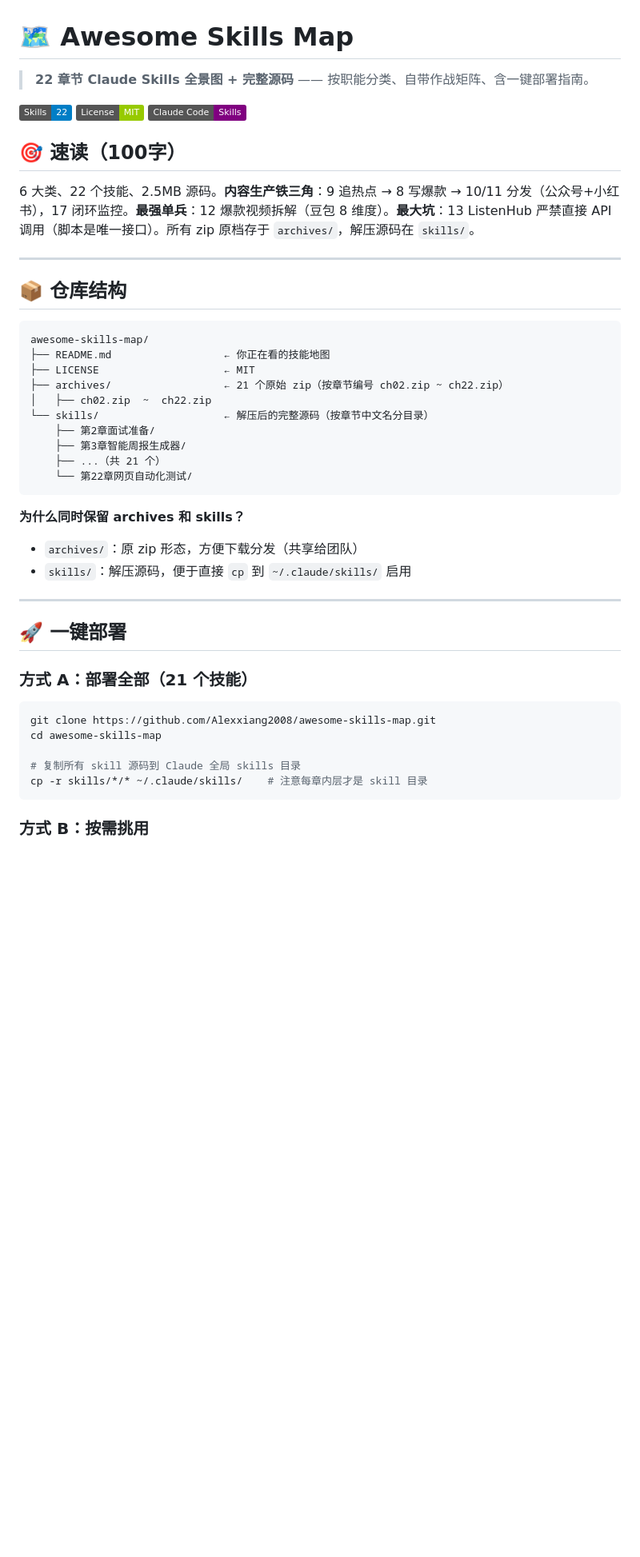
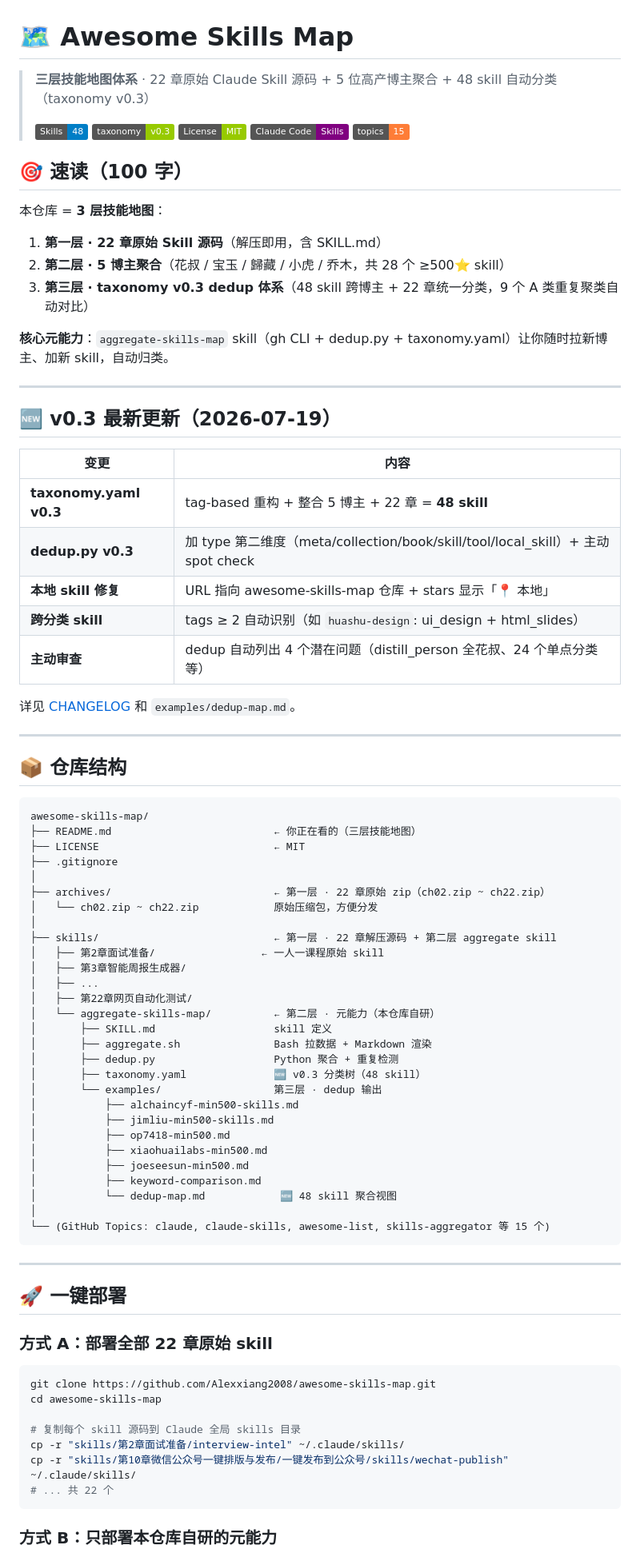
Before and after one commit to Alexxiang2008/awesome-skills-map, a Markdown page: README.md, the part around one of its changes. Shown at 80% size. Rendered like a GitHub page; badges without logos; blank space fills up the shorter version.

````diff
--- a/README.md
+++ b/README.md
@@ -1,14 +1,35 @@
 # 🗺️ Awesome Skills Map
 
-> **22 章节 Claude Skills 全景图 + 完整源码** —— 按职能分类、自带作战矩阵、含一键部署指南。
+> **三层技能地图体系** · 22 章原始 Claude Skill 源码 + 5 位高产博主聚合 + 48 skill 自动分类（taxonomy v0.3）
+>
+> [![Skills](https://img.shields.io/badge/Skills-48-blue)]()
+> [![Version](https://img.shields.io/badge/taxonomy-v0.3-green)]()
+> [![License](https://img.shields.io/badge/License-MIT-green)]()
+> [![Claude](https://img.shields.io/badge/Claude_Code-Skills-purple)]()
+> [![Topics](https://img.shields.io/badge/topics-15-orange)]()
 
-[![Skills](https://img.shields.io/badge/Skills-22-blue)]()
-[![License](https://img.shields.io/badge/License-MIT-green)]()
-[![Claude](https://img.shields.io/badge/Claude_Code-Skills-purple)]()
+## 🎯 速读（100 字）
 
-## 🎯 速读（100字）
+本仓库 = **3 层技能地图**：
+1. **第一层 · 22 章原始 Skill 源码**（解压即用，含 SKILL.md）
+2. **第二层 · 5 博主聚合**（花叔 / 宝玉 / 歸藏 / 小虎 / 乔木，共 28 个 ≥500⭐ skill）
+3. **第三层 · taxonomy v0.3 dedup 体系**（48 skill 跨博主 + 22 章统一分类，9 个 A 类重复聚类自动对比）
 
-6 大类、22 个技能、2.5MB 源码。**内容生产铁三角**：9 追热点 → 8 写爆款 → 10/11 分发（公众号+小红书），17 闭环监控。**最强单兵**：12 爆款视频拆解（豆包 8 维度）。**最大坑**：13 ListenHub 严禁直接 API 调用（脚本是唯一接口）。所有 zip 原档存于 `archives/`，解压源码在 `skills/`。
+**核心元能力**：`aggregate-skills-map` skill（gh CLI + dedup.py + taxonomy.yaml）让你随时拉新博主、加新 skill，自动归类。
+
+---
+
+## 🆕 v0.3 最新更新（2026-07-19）
+
+| 变更 | 内容 |
+|------|------|
+| **taxonomy.yaml v0.3** | tag-based 重构 + 整合 5 博主 + 22 章 = **48 skill** |
+| **dedup.py v0.3** | 加 type 第二维度（meta/collection/book/skill/tool/local_skill）+ 主动 spot check |
+| **本地 skill 修复** | URL 指向 awesome-skills-map 仓库 + stars 显示「📍 本地」 |
+| **跨分类 skill** | tags ≥ 2 自动识别（如 `huashu-design`: ui_design + html_slides） |
+| **主动审查** | dedup 自动列出 4 个潜在问题（distill_person 全花叔、24 个单点分类等） |
+
+详见 [CHANGELOG](#-changelog) 和 `examples/dedup-map.md`。
 
 ---
 
@@ -16,34 +37,50 @@
 
 ```
 awesome-skills-map/
-├── README.md                  ← 你正在看的技能地图
-├── LICENSE                    ← MIT
-├── archives/                  ← 21 个原始 zip（按章节编号 ch02.zip ~ ch22.zip）
-│   ├── ch02.zip  ~  ch22.zip
-└── skills/                    ← 解压后的完整源码（按章节中文名分目录）
-    ├── 第2章面试准备/
-    ├── 第3章智能周报生成器/
-    ├── ...（共 21 个）
-    └── 第22章网页自动化测试/
+├── README.md                          ← 你正在看的（三层技能地图）
+├── LICENSE                            ← MIT
+├── .gitignore
+│
+├── archives/                          ← 第一层 · 22 章原始 zip（ch02.zip ~ ch22.zip）
+│   └── ch02.zip ~ ch22.zip            原始压缩包，方便分发
+│
+├── skills/                            ← 第一层 · 22 章解压源码 + 第二层 aggregate skill
+│   ├── 第2章面试准备/                 ← 一人一课程原始 skill
+│   ├── 第3章智能周报生成器/
+│   ├── ...
+│   ├── 第22章网页自动化测试/
+│   └── aggregate-skills-map/          ← 第二层 · 元能力（本仓库自研）
+│       ├── SKILL.md                   skill 定义
+│       ├── aggregate.sh               Bash 拉数据 + Markdown 渲染
+│       ├── dedup.py                   Python 聚合 + 重复检测
+│       ├── taxonomy.yaml              🆕 v0.3 分类树（48 skill）
+│       └── examples/                  第三层 · dedup 输出
+│           ├── alchaincyf-min500-skills.md
+│           ├── jimliu-min500-skills.md
+│           ├── op7418-min500.md
+│           ├── xiaohuailabs-min500.md
+│           ├── joeseesun-min500.md
+│           ├── keyword-comparison.md
+│           └── dedup-map.md            🆕 48 skill 聚合视图
+│
+└── (GitHub Topics: claude, claude-skills, awesome-list, skills-aggregator 等 15 个)
 ```
-
-**为什么同时保留 archives 和 skills？**
-- `archives/`：原 zip 形态，方便下载分发（共享给团队）
-- `skills/`：解压源码，便于直接 `cp` 到 `~/.claude/skills/` 启用
 
 ---
 
 ## 🚀 一键部署
 
-### 方式 A：部署全部（21 个技能）
+### 方式 A：部署全部 22 章原始 skill
 
 ```bash
 git clone https://github.com/Alexxiang2008/awesome-skills-map.git
 cd awesome-skills-map
 
-# 复制所有 skill 源码到 Claude 全局 skills 目录
-cp -r skills/*/* ~/.claude/skills/    # 注意每章内层才是 skill 目录
+# 复制每个 skill 源码到 Claude 全局 skills 目录
+cp -r "skills/第2章面试准备/interview-intel" ~/.claude/skills/
+cp -r "skills/第10章微信公众号一键排版与发布/一键发布到公众号/skills/wechat-publish" ~/.claude/skills/
+# ... 共 22 个
 ```
 
-### 方式 B：按需挑用
+### 方式 B：只部署本仓库自研的元能力
 
````
Also changed, not shown: other parts of README.md (+216 -95 lines).
